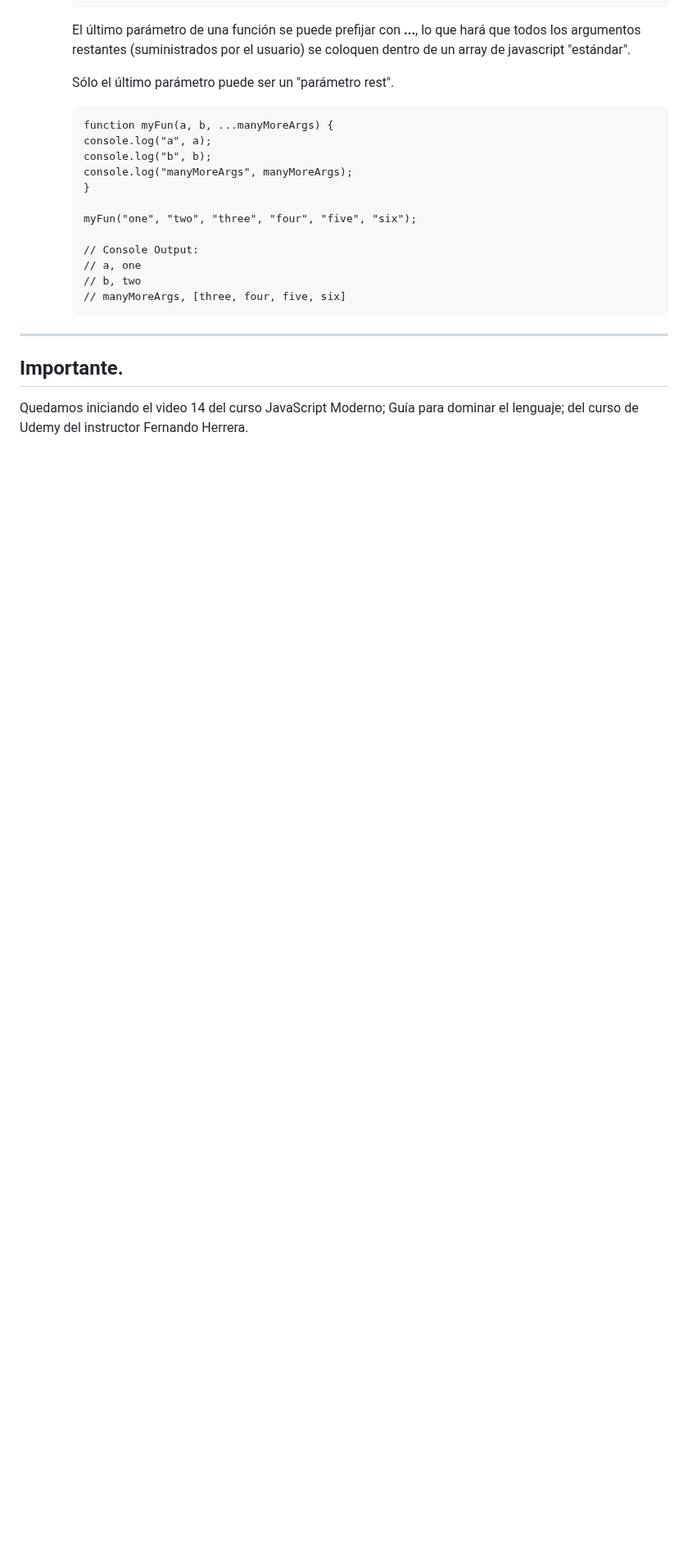
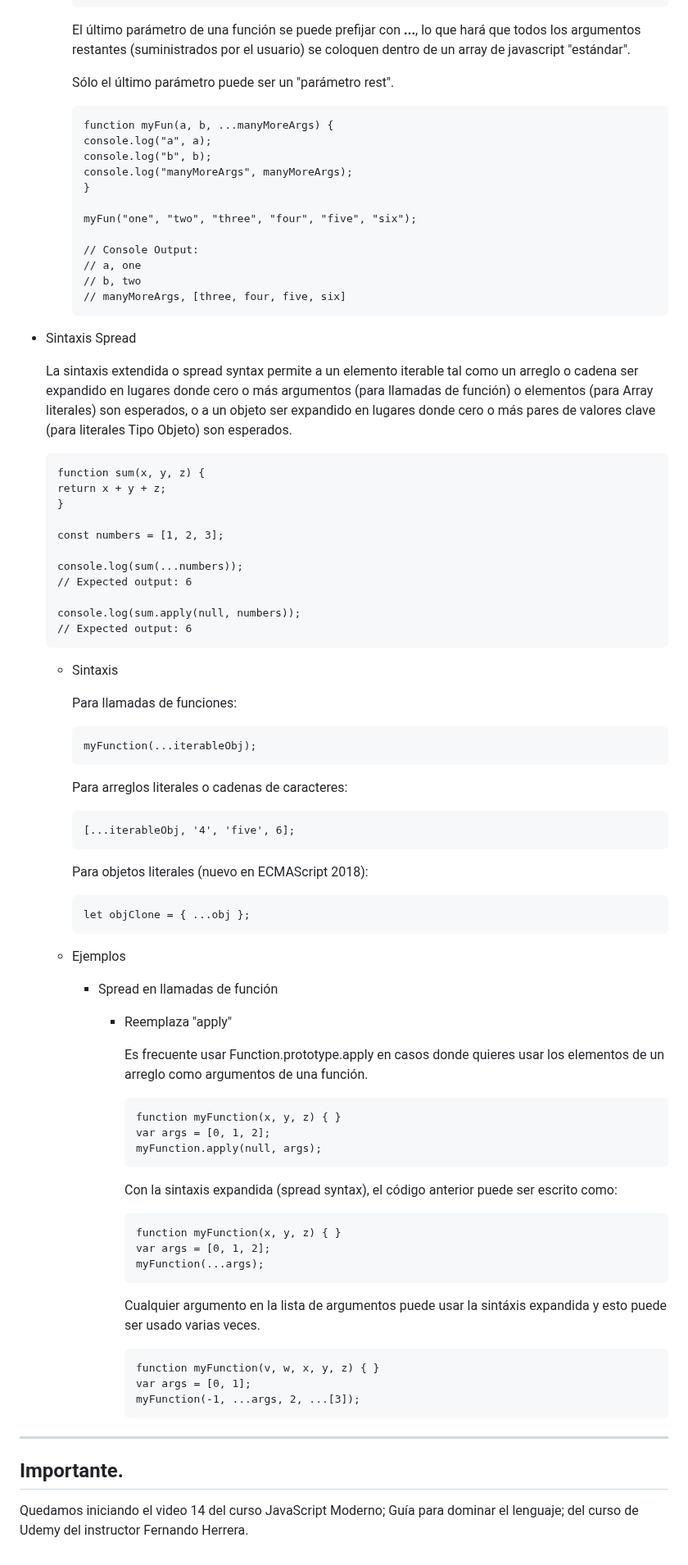
Before and after one commit to duvan1026/01-FUNDAMENTOS, a Markdown page: README.md, the part around the change. Shown at 82% size. GitHub-like rendering; blank space fills up the shorter version.

Commit message:
README.md: actualizado, se documenta la sistaxis Spread en objetos JS

````diff
--- a/README.md
+++ b/README.md
@@ -830,8 +830,73 @@ ___
       // manyMoreArgs, [three, four, five, six]
       ```
 
+* Sintaxis Spread
 
+   La sintaxis extendida o spread syntax permite a un elemento iterable tal como un arreglo o cadena ser expandido en lugares donde cero o más argumentos (para llamadas de función) o elementos (para Array literales) son esperados, o a un objeto ser expandido en lugares donde cero o más pares de valores clave (para literales Tipo Objeto) son esperados.
 
+   ```
+   function sum(x, y, z) {
+   return x + y + z;
+   }
+
+   const numbers = [1, 2, 3];
+
+   console.log(sum(...numbers));
+   // Expected output: 6
+
+   console.log(sum.apply(null, numbers));
+   // Expected output: 6
+   ```
+
+   * Sintaxis
+
+      Para llamadas de funciones:
+
+      ```
+      myFunction(...iterableObj);
+      ```
+
+      Para arreglos literales o cadenas de caracteres:
+
+      ```
+      [...iterableObj, '4', 'five', 6];
+      ```
+
+      Para objetos literales (nuevo en ECMAScript 2018):
+
+      ```
+      let objClone = { ...obj };
+      ```
+
+   * Ejemplos
+
+       * Spread en llamadas de función
+
+         * Reemplaza "apply"
+
+            Es frecuente usar Function.prototype.apply en casos donde quieres usar los elementos de un arreglo como argumentos de una función.
+
+            ```
+            function myFunction(x, y, z) { }
+            var args = [0, 1, 2];
+            myFunction.apply(null, args);
+            ```
+
+            Con la sintaxis expandida (spread syntax), el código anterior puede ser escrito como:
+
+            ```
+            function myFunction(x, y, z) { }
+            var args = [0, 1, 2];
+            myFunction(...args);
+            ```
+
+            Cualquier argumento en la lista de argumentos puede usar la sintáxis expandida y esto puede ser usado varias veces.
+
+            ```
+            function myFunction(v, w, x, y, z) { }
+            var args = [0, 1];
+            myFunction(-1, ...args, 2, ...[3]);
+            ```
 ___
 
 ## Importante.
````
